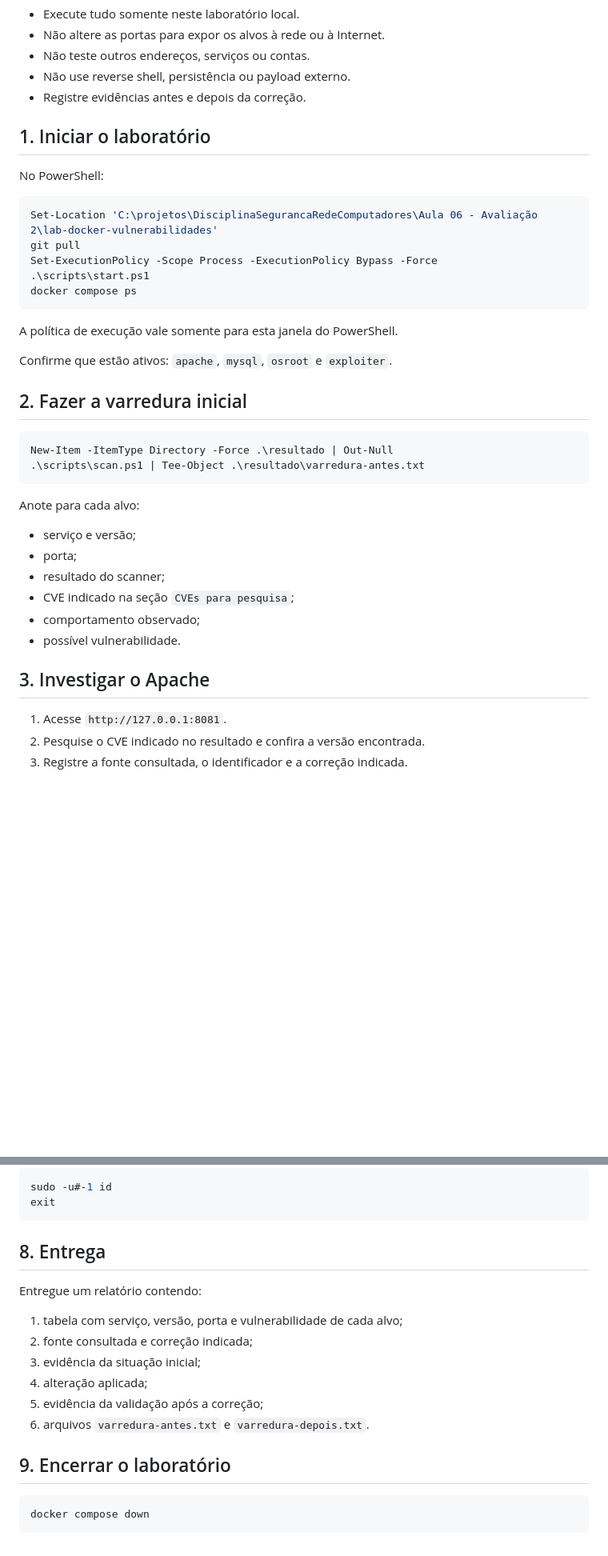
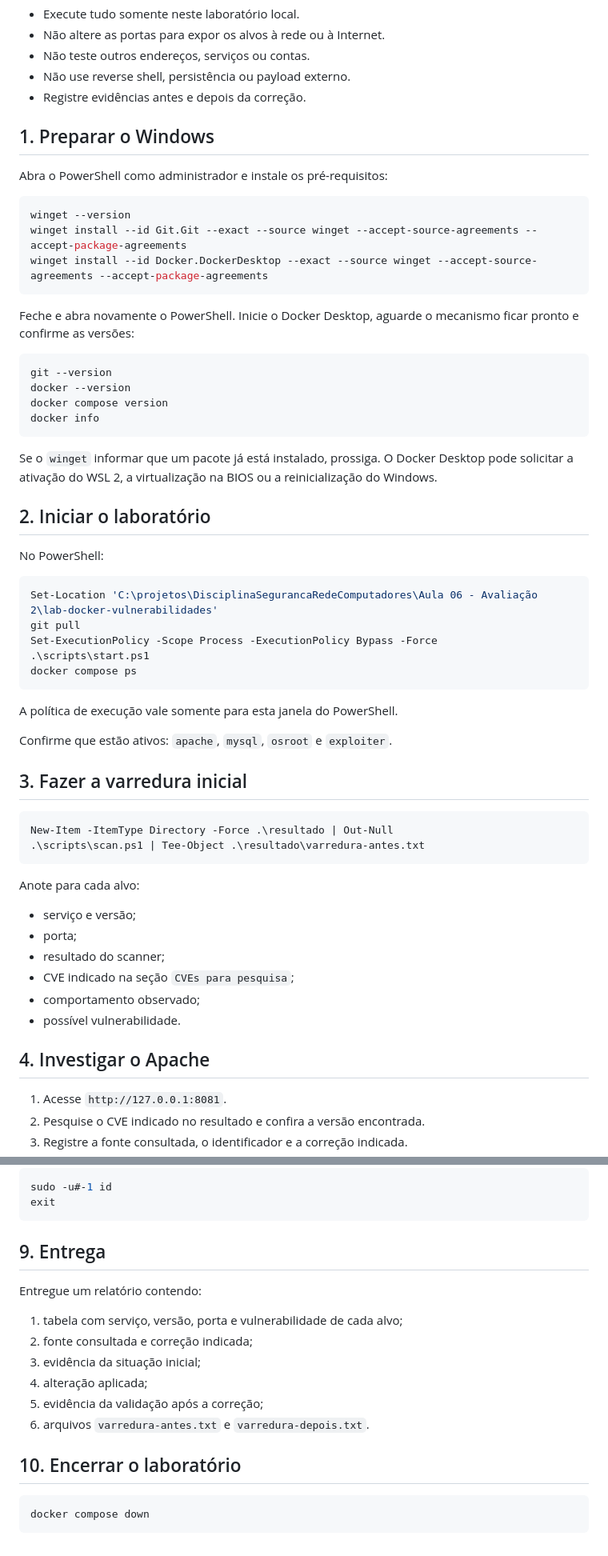
Before and after one commit to AlessandroDaudt/DisciplinaSegurancaRedeComputadores, a Markdown page: Aula 06 - Avaliação 2/lab-docker-vulnerabilidades/roteiro.md, 2 parts joined by grey strips. Shown at 80% size. GitHub-like rendering; blank space fills up the shorter version.

Commit message:
Adiciona instalacao dos pre-requisitos do laboratorio

````diff
--- a/Aula 06 - Avaliação 2/lab-docker-vulnerabilidades/roteiro.md
+++ b/Aula 06 - Avaliação 2/lab-docker-vulnerabilidades/roteiro.md
@@ -8,7 +8,28 @@
 - Não use reverse shell, persistência ou payload externo.
 - Registre evidências antes e depois da correção.
 
-## 1. Iniciar o laboratório
+## 1. Preparar o Windows
+
+Abra o PowerShell como administrador e instale os pré-requisitos:
+
+```powershell
+winget --version
+winget install --id Git.Git --exact --source winget --accept-source-agreements --accept-package-agreements
+winget install --id Docker.DockerDesktop --exact --source winget --accept-source-agreements --accept-package-agreements
+```
+
+Feche e abra novamente o PowerShell. Inicie o Docker Desktop, aguarde o mecanismo ficar pronto e confirme as versões:
+
+```powershell
+git --version
+docker --version
+docker compose version
+docker info
+```
+
+Se o `winget` informar que um pacote já está instalado, prossiga. O Docker Desktop pode solicitar a ativação do WSL 2, a virtualização na BIOS ou a reinicialização do Windows.
+
+## 2. Iniciar o laboratório
 
 No PowerShell:
 
@@ -24,7 +45,7 @@ A política de execução vale somente para esta janela do PowerShell.
 
 Confirme que estão ativos: `apache`, `mysql`, `osroot` e `exploiter`.
 
-## 2. Fazer a varredura inicial
+## 3. Fazer a varredura inicial
 
 ```powershell
 New-Item -ItemType Directory -Force .\resultado | Out-Null
@@ -40,7 +61,7 @@ Anote para cada alvo:
 - comportamento observado;
 - possível vulnerabilidade.
 
-## 3. Investigar o Apache
+## 4. Investigar o Apache
 
 1. Acesse `http://127.0.0.1:8081`.
 2. Pesquise o CVE indicado no resultado e confira a versão encontrada.
@@ -200,7 +221,7 @@ sudo -u#-1 id
 exit
 ```
 
-## 8. Entrega
+## 9. Entrega
 
 Entregue um relatório contendo:
 
@@ -211,7 +232,7 @@ Entregue um relatório contendo:
 5. evidência da validação após a correção;
 6. arquivos `varredura-antes.txt` e `varredura-depois.txt`.
 
-## 9. Encerrar o laboratório
+## 10. Encerrar o laboratório
 
 ```powershell
 docker compose down
````
Also changed, not shown: other parts of Aula 06 - Avaliação 2/lab-docker-vulnerabilidades/roteiro.md (+4 -4 lines).
